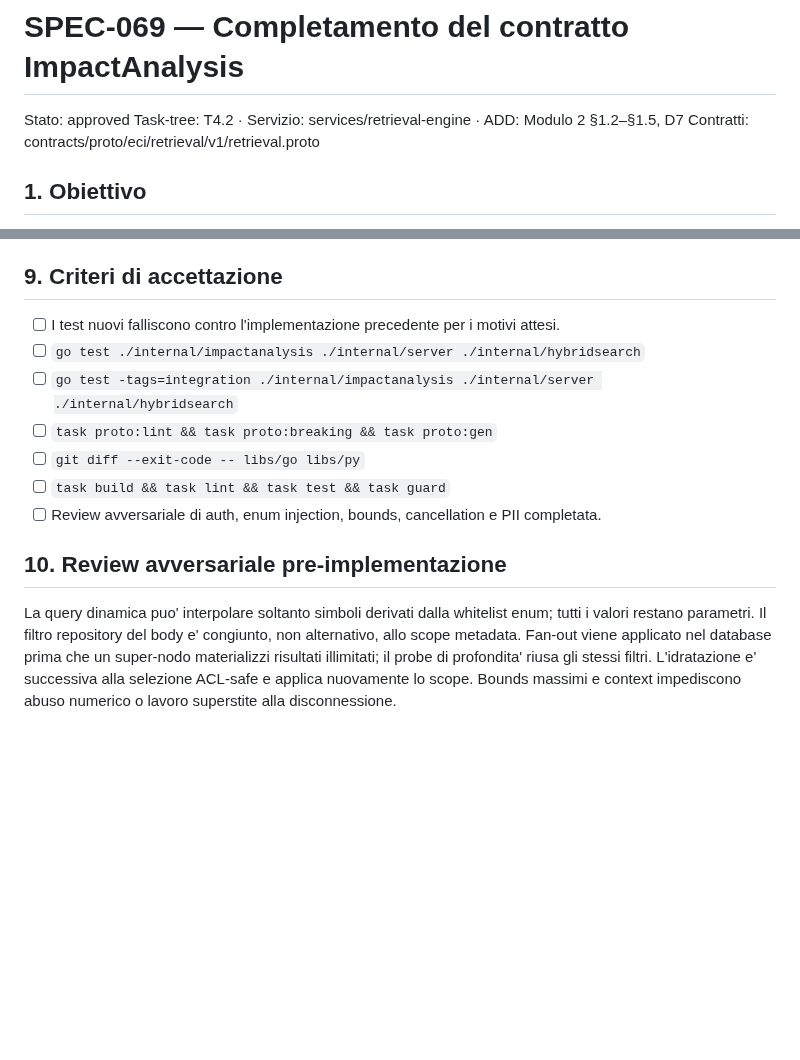
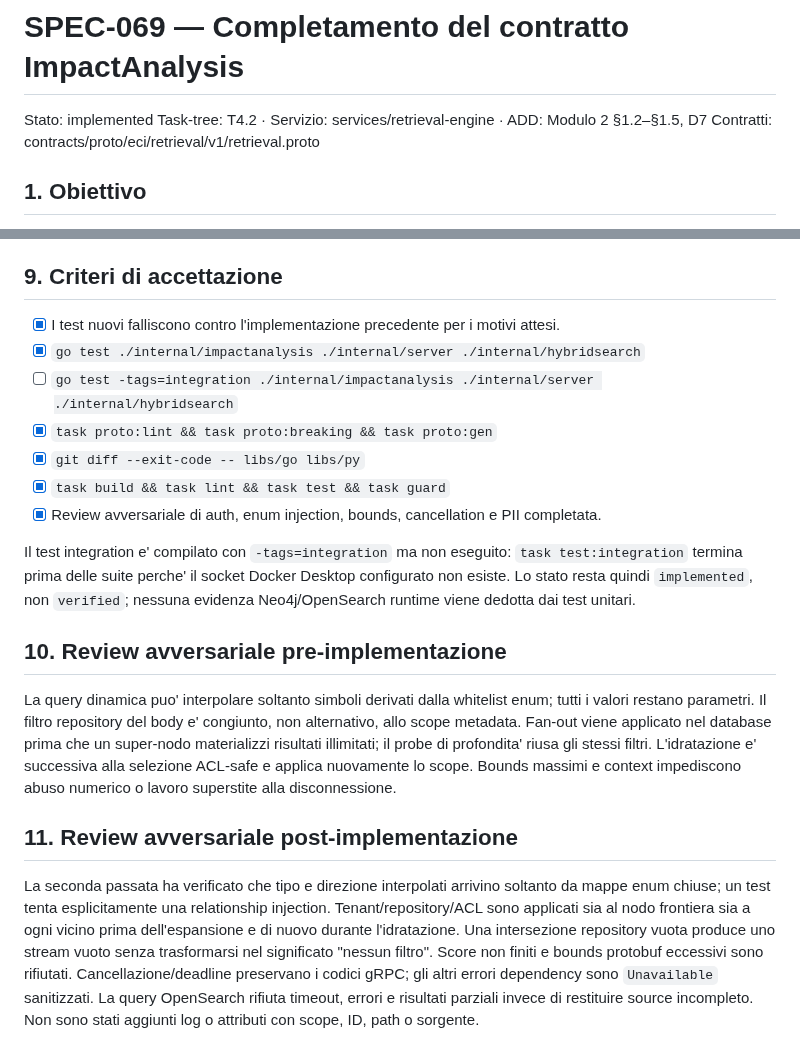
Before and after one commit to nepryoon/eci, a Markdown page: docs/specs/SPEC-069-impact-analysis-contract-completion.md, 2 parts joined by grey strips. GitHub-like rendering; blank space fills up the shorter version.

Commit message:
docs(spec): record implemented impact analysis

```diff
--- a/docs/specs/SPEC-069-impact-analysis-contract-completion.md
+++ b/docs/specs/SPEC-069-impact-analysis-contract-completion.md
@@ -1,5 +1,5 @@
 # SPEC-069 — Completamento del contratto ImpactAnalysis
-Stato: approved
+Stato: implemented
 Task-tree: T4.2 · Servizio: services/retrieval-engine · ADD: Modulo 2 §1.2–§1.5, D7
 Contratti: contracts/proto/eci/retrieval/v1/retrieval.proto
 
@@ -118,13 +118,19 @@ tenant, source text, query Cypher, ACL o path a log/attributi.
 
 ## 9. Criteri di accettazione
 
-- [ ] I test nuovi falliscono contro l'implementazione precedente per i motivi attesi.
-- [ ] `go test ./internal/impactanalysis ./internal/server ./internal/hybridsearch`
+- [x] I test nuovi falliscono contro l'implementazione precedente per i motivi attesi.
+- [x] `go test ./internal/impactanalysis ./internal/server ./internal/hybridsearch`
 - [ ] `go test -tags=integration ./internal/impactanalysis ./internal/server ./internal/hybridsearch`
-- [ ] `task proto:lint && task proto:breaking && task proto:gen`
-- [ ] `git diff --exit-code -- libs/go libs/py`
-- [ ] `task build && task lint && task test && task guard`
-- [ ] Review avversariale di auth, enum injection, bounds, cancellation e PII completata.
+- [x] `task proto:lint && task proto:breaking && task proto:gen`
+- [x] `git diff --exit-code -- libs/go libs/py`
+- [x] `task build && task lint && task test && task guard`
+- [x] Review avversariale di auth, enum injection, bounds, cancellation e PII completata.
+
+Il test integration e' compilato con `-tags=integration` ma non eseguito:
+`task test:integration` termina prima delle suite perche' il socket Docker
+Desktop configurato non esiste. Lo stato resta quindi `implemented`, non
+`verified`; nessuna evidenza Neo4j/OpenSearch runtime viene dedotta dai test
+unitari.
 
 ## 10. Review avversariale pre-implementazione
 
@@ -135,3 +141,16 @@ database prima che un super-nodo materializzi risultati illimitati; il probe
 di profondita' riusa gli stessi filtri. L'idratazione e' successiva alla
 selezione ACL-safe e applica nuovamente lo scope. Bounds massimi e context
 impediscono abuso numerico o lavoro superstite alla disconnessione.
+
+## 11. Review avversariale post-implementazione
+
+La seconda passata ha verificato che tipo e direzione interpolati arrivino
+soltanto da mappe enum chiuse; un test tenta esplicitamente una relationship
+injection. Tenant/repository/ACL sono applicati sia al nodo frontiera sia a
+ogni vicino prima dell'espansione e di nuovo durante l'idratazione. Una
+intersezione repository vuota produce uno stream vuoto senza trasformarsi nel
+significato "nessun filtro". Score non finiti e bounds protobuf eccessivi sono
+rifiutati. Cancellazione/deadline preservano i codici gRPC; gli altri errori
+dependency sono `Unavailable` sanitizzati. La query OpenSearch rifiuta timeout,
+errori e risultati parziali invece di restituire source incompleto. Non sono
+stati aggiunti log o attributi con scope, ID, path o sorgente.
```
Also changed, not shown: docs/completion/ECI_COMPLETION_LEDGER.md (+1 -1 lines).
